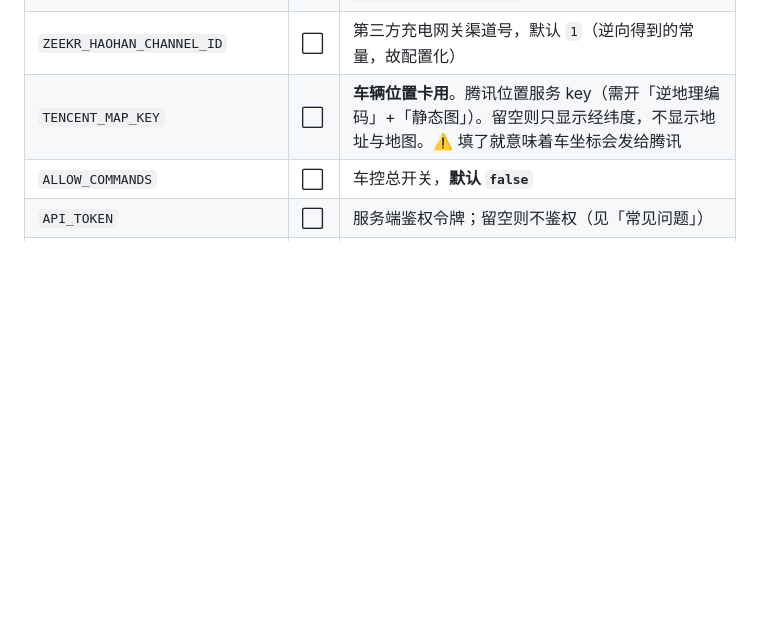
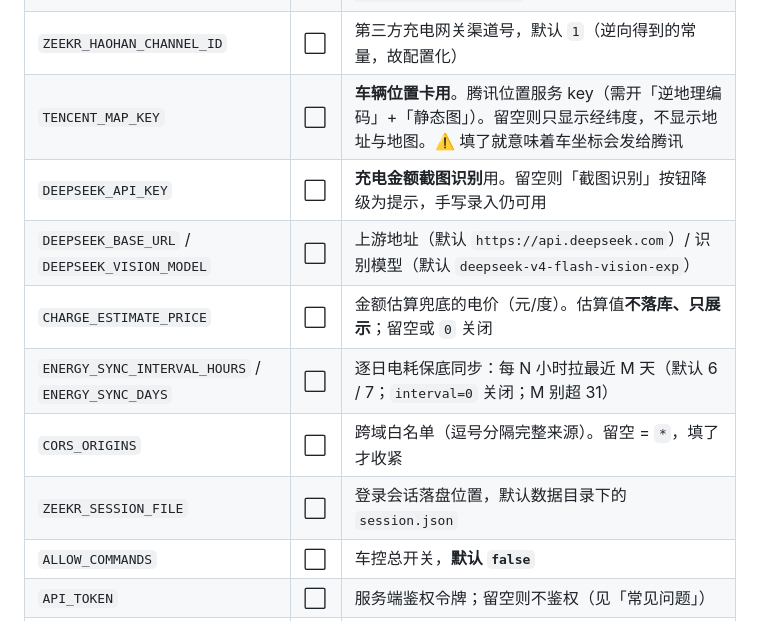
Before and after one commit to wyyy727/zeekr-controller, a Markdown page: README.md, the part around the change. Rendered like a GitHub page; blank space fills up the shorter version.

Commit message:
docs(readme): .env 键位表补齐能源同步/跨域/DeepSeek/会话路径等键

```diff
--- a/README.md
+++ b/README.md
@@ -158,6 +158,12 @@ cd .. && cp .env.example .env
 | `ZEEKR_HAOHAN_HOST` | ⬜ | 第三方充电网关地址，默认 `https://gateway-prod.haohanpower.tech` |
 | `ZEEKR_HAOHAN_CHANNEL_ID` | ⬜ | 第三方充电网关渠道号，默认 `1`（逆向得到的常量，故配置化） |
 | `TENCENT_MAP_KEY` | ⬜ | **车辆位置卡用**。腾讯位置服务 key（需开「逆地理编码」+「静态图」）。留空则只显示经纬度，不显示地址与地图。⚠️ 填了就意味着车坐标会发给腾讯 |
+| `DEEPSEEK_API_KEY` | ⬜ | **充电金额截图识别**用。留空则「截图识别」按钮降级为提示，手写录入仍可用 |
+| `DEEPSEEK_BASE_URL` / `DEEPSEEK_VISION_MODEL` | ⬜ | 上游地址（默认 `https://api.deepseek.com`）/ 识别模型（默认 `deepseek-v4-flash-vision-exp`） |
+| `CHARGE_ESTIMATE_PRICE` | ⬜ | 金额估算兜底的电价（元/度）。估算值**不落库、只展示**；留空或 `0` 关闭 |
+| `ENERGY_SYNC_INTERVAL_HOURS` / `ENERGY_SYNC_DAYS` | ⬜ | 逐日电耗保底同步：每 N 小时拉最近 M 天（默认 6 / 7；`interval=0` 关闭；M 别超 31） |
+| `CORS_ORIGINS` | ⬜ | 跨域白名单（逗号分隔完整来源）。留空 = `*`，填了才收紧 |
+| `ZEEKR_SESSION_FILE` | ⬜ | 登录会话落盘位置，默认数据目录下的 `session.json` |
 | `ALLOW_COMMANDS` | ⬜ | 车控总开关，**默认 `false`** |
 | `API_TOKEN` | ⬜ | 服务端鉴权令牌；留空则不鉴权（见「常见问题」） |
 | `DATA_SOURCE` | ⬜ | `auto`（默认）/ `mock` / `live` |
```
